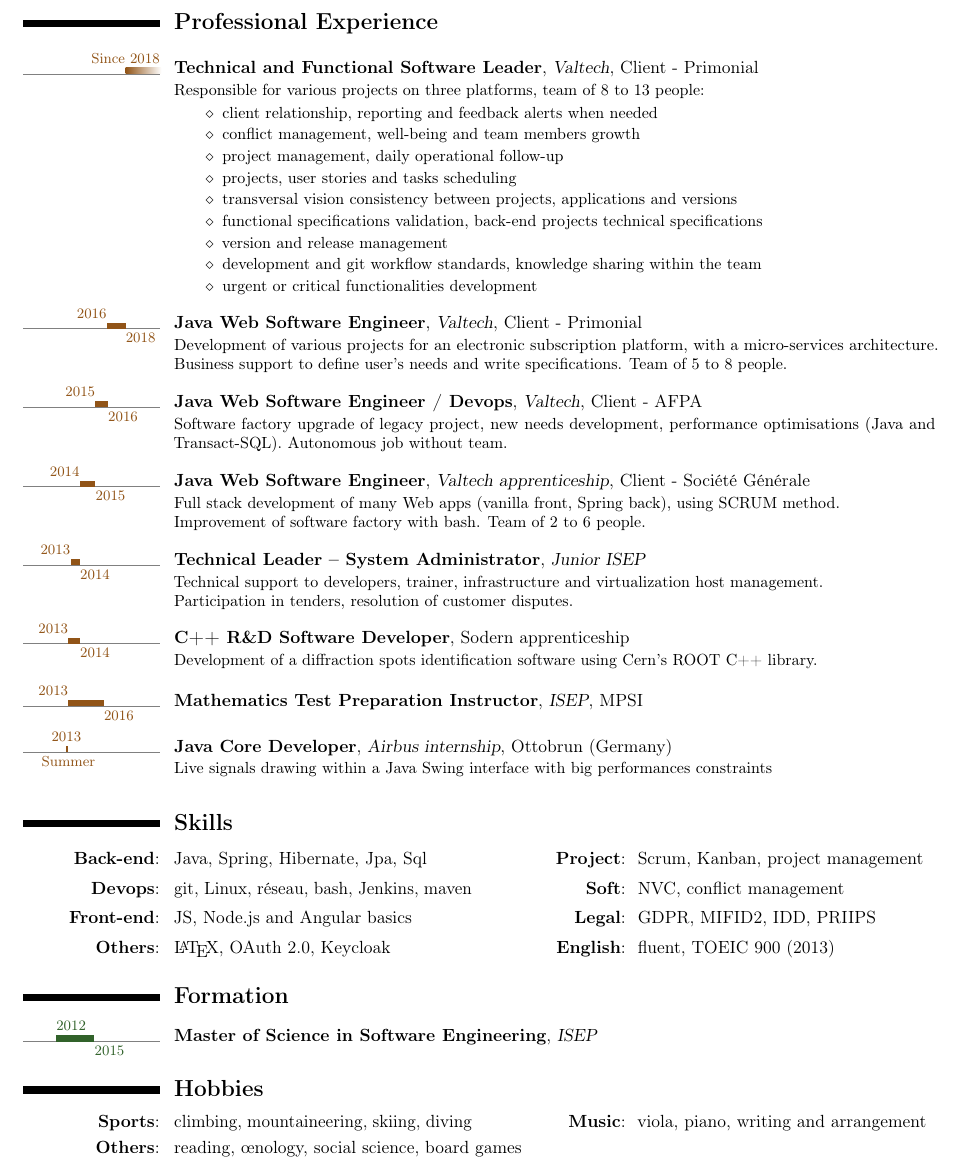
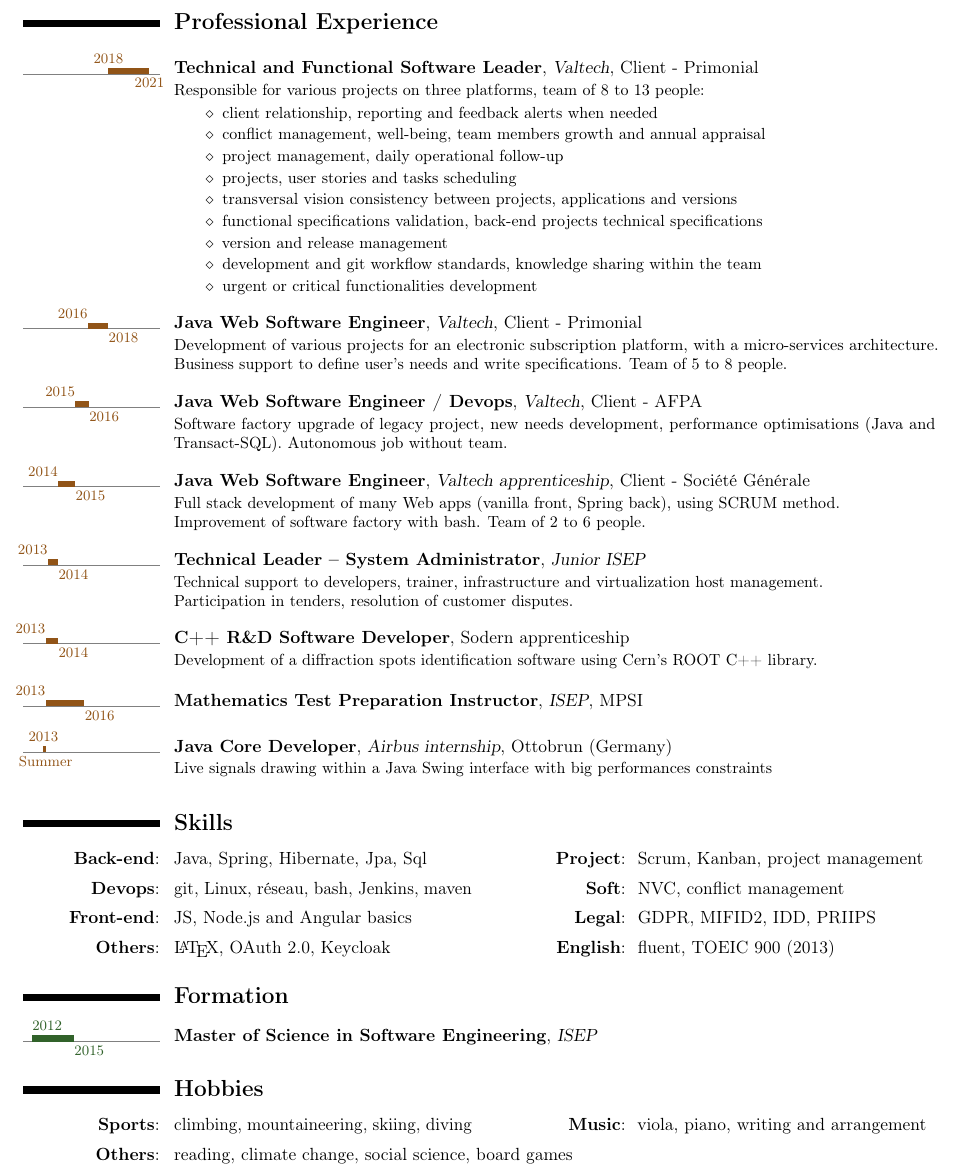
Before and after one commit to eboulben/cv, a LaTeX CV (src/main.tex): part of the page, cut so that both start at the same text. Compiled offline with pdfLaTeX.

Commit message:
Leave Valtech

```diff
--- a/src/main.tex
+++ b/src/main.tex
@@ -83,7 +83,7 @@
 \tltextsingle[base]{\footnotesize}
 \tlsince{\fr{Depuis }\en{Since }}
 \tlwidth{0.8ex}
-\tlmaxdates{2010}{2021}
+\tlmaxdates{2012}{2022}
 \AtBeginDocument{\setlength{\hintscolumnwidth}{3cm}}
 
 % Document
@@ -98,13 +98,13 @@
 
     \setlength{\parskip}{0.75em}
 
-    \tlcventry[procolor]{2018/4}{0}{\fr{Responsable de projet technique et fonctionnel}\en{Technical and Functional Software Leader}}
+    \tlcventry[procolor]{2018/4}{2021/3}{\fr{Responsable de projet technique et fonctionnel}\en{Technical and Functional Software Leader}}
     {Valtech}{Client - Primonial}{}
     {
     \fr{Responsable de plusieurs projets sur trois plateformes, équipe de 8 à 13 personnes :
     \begin{primonial}
         \item communication avec le client, rapports et remontées d'alertes si nécessaires
-        \item gestion de conflits, bien-être et progression des membres de l'équipe
+        \item gestion de conflits, bien-être, progression et entretiens individuels des membres de l'équipe
         \item pilotage des projets, suivi opérationnel au quotidien
         \item ordonnancement des projets / user stories / tâches
         \item cohérence de la vision transverse entre projets, applications et versions
@@ -116,7 +116,7 @@
     \en{Responsible for various projects on three platforms, team of 8 to 13 people:
     \begin{primonial}
         \item client relationship, reporting and feedback alerts when needed
-        \item conflict management, well-being and team members growth
+        \item conflict management, well-being, team members growth and annual appraisal
         \item project management, daily operational follow-up
         \item projects, user stories and tasks scheduling
         \item transversal vision consistency between projects, applications and versions
@@ -202,9 +202,9 @@
 
     \section{\textbf{\fr{Centres d'intérêts}\en{Hobbies}}}\label{sec:interest}
 
-    \setlength{\parskip}{0.0em}
+    \setlength{\parskip}{0.2em}
     \cvdoubleitem{\textbf{Sports}\fr{~}:}{\fr{escalade, alpinisme, ski, plongée}\en{climbing, mountaineering, skiing, diving}}
         {\textbf{\fr{Musique}\en{Music}}\fr{~}:}{\fr{alto, piano, écriture et arrangements}\en{viola, piano, writing and arrangement}}
-    \cvitem{\textbf{\fr{Divers}\en{Others}}\fr{~}:}{\fr{lecture, \oe nologie, sciences humaines, jeux de société}\en{reading, \oe nology, social science, board games}}
+    \cvitem{\textbf{\fr{Divers}\en{Others}}\fr{~}:}{\fr{lecture, changement climatique, sciences humaines, jeux de société}\en{reading, climate change, social science, board games}}
 
 \end{document}
```
Also changed, not shown: cv_en_emilien_boulben.pdf, cv_fr_emilien_boulben.pdf.
